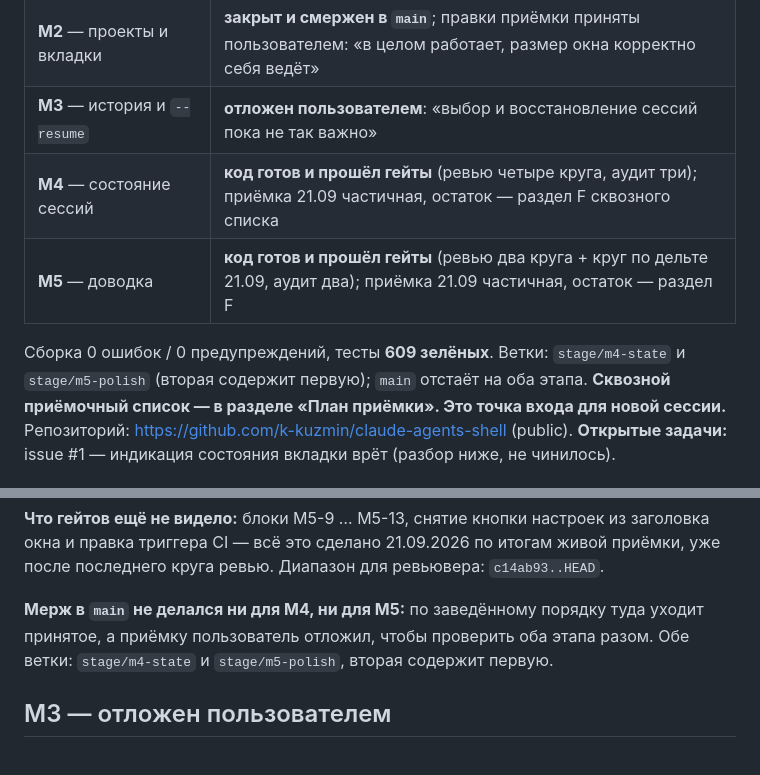
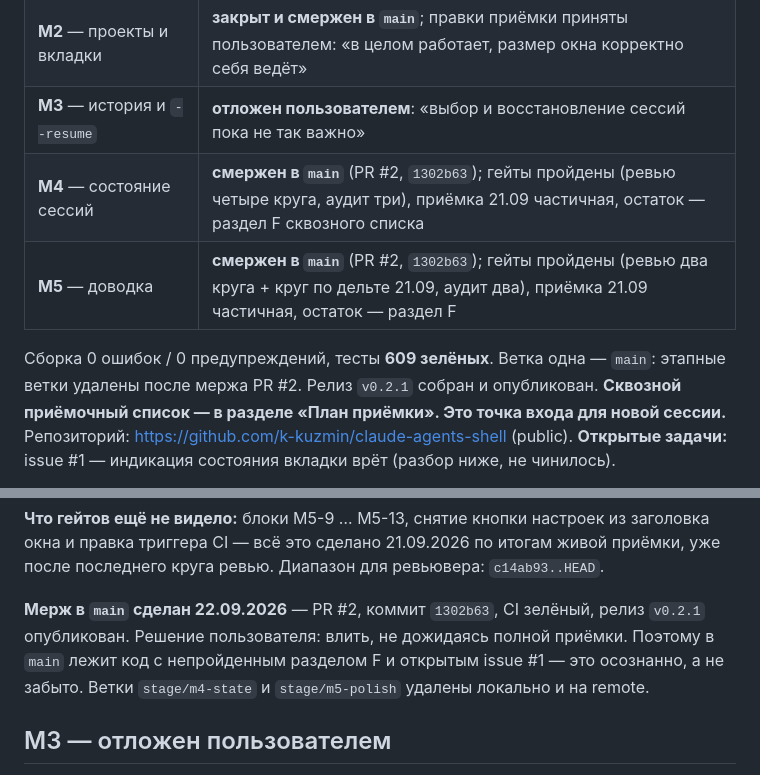
Before and after one commit to k-kuzmin/claude-agents-shell, a Markdown page: docs/PROGRESS.md, 2 parts joined by grey strips. Drawn GitHub-style.

Commit message:
docs: M4 и M5 смержены в main, релиз v0.2.1
Три утверждения устарели в момент мержа: строки этапов в шапке, список веток и
раздел «мерж не делался». Заодно записано, что в main лежит код с непройденным
разделом F приёмки и открытым issue #1 — это решение пользователя, а не потеря.

Co-Authored-By: Claude Opus 5 (1M context) <noreply@anthropic.com>

```diff
--- a/docs/PROGRESS.md
+++ b/docs/PROGRESS.md
@@ -10,11 +10,11 @@
 | **M1** — мост ConPTY ↔ WebView2 | **закрыт**, принят пользователем, смержен в `main` (`ef4d132`) |
 | **M2** — проекты и вкладки | **закрыт и смержен в `main`**; правки приёмки приняты пользователем: «в целом работает, размер окна корректно себя ведёт» |
 | **M3** — история и `--resume` | **отложен пользователем**: «выбор и восстановление сессий пока не так важно» |
-| **M4** — состояние сессий | **код готов и прошёл гейты** (ревью четыре круга, аудит три); приёмка 21.09 частичная, остаток — раздел F сквозного списка |
-| **M5** — доводка | **код готов и прошёл гейты** (ревью два круга + круг по дельте 21.09, аудит два); приёмка 21.09 частичная, остаток — раздел F |
+| **M4** — состояние сессий | **смержен в `main`** (PR #2, `1302b63`); гейты пройдены (ревью четыре круга, аудит три), приёмка 21.09 частичная, остаток — раздел F сквозного списка |
+| **M5** — доводка | **смержен в `main`** (PR #2, `1302b63`); гейты пройдены (ревью два круга + круг по дельте 21.09, аудит два), приёмка 21.09 частичная, остаток — раздел F |
 
 Сборка 0 ошибок / 0 предупреждений, тесты **609 зелёных**.
-Ветки: `stage/m4-state` и `stage/m5-polish` (вторая содержит первую); `main` отстаёт на оба этапа.
+Ветка одна — `main`: этапные ветки удалены после мержа PR #2. Релиз `v0.2.1` собран и опубликован.
 **Сквозной приёмочный список — в разделе «План приёмки». Это точка входа для новой сессии.**
 Репозиторий: https://github.com/k-kuzmin/claude-agents-shell (public).
 **Открытые задачи:** issue #1 — индикация состояния вкладки врёт (разбор ниже, не чинилось).
@@ -1250,9 +1250,10 @@ M4+M5».
 правка триггера CI — всё это сделано 21.09.2026 по итогам живой приёмки, уже после последнего
 круга ревью. Диапазон для ревьювера: `c14ab93..HEAD`.
 
-**Мерж в `main` не делался ни для M4, ни для M5:** по заведённому порядку туда уходит принятое,
-а приёмку пользователь отложил, чтобы проверить оба этапа разом. Обе ветки: `stage/m4-state`
-и `stage/m5-polish`, вторая содержит первую.
+**Мерж в `main` сделан 22.09.2026** — PR #2, коммит `1302b63`, CI зелёный, релиз `v0.2.1`
+опубликован. Решение пользователя: влить, не дожидаясь полной приёмки. Поэтому в `main` лежит
+код с непройденным разделом F и открытым issue #1 — это осознанно, а не забыто. Ветки
+`stage/m4-state` и `stage/m5-polish` удалены локально и на remote.
 
 ## M3 — отложен пользователем
 
```
